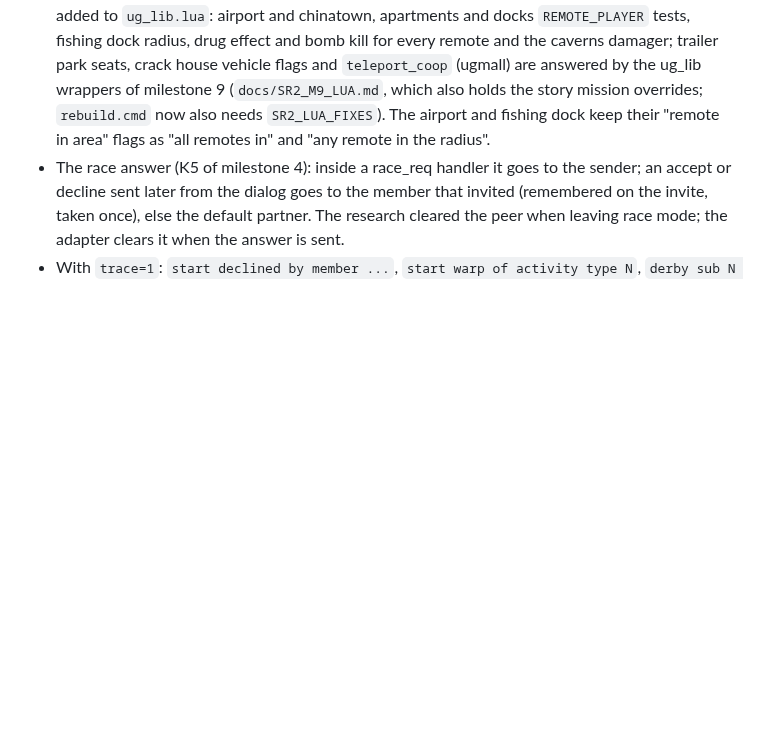
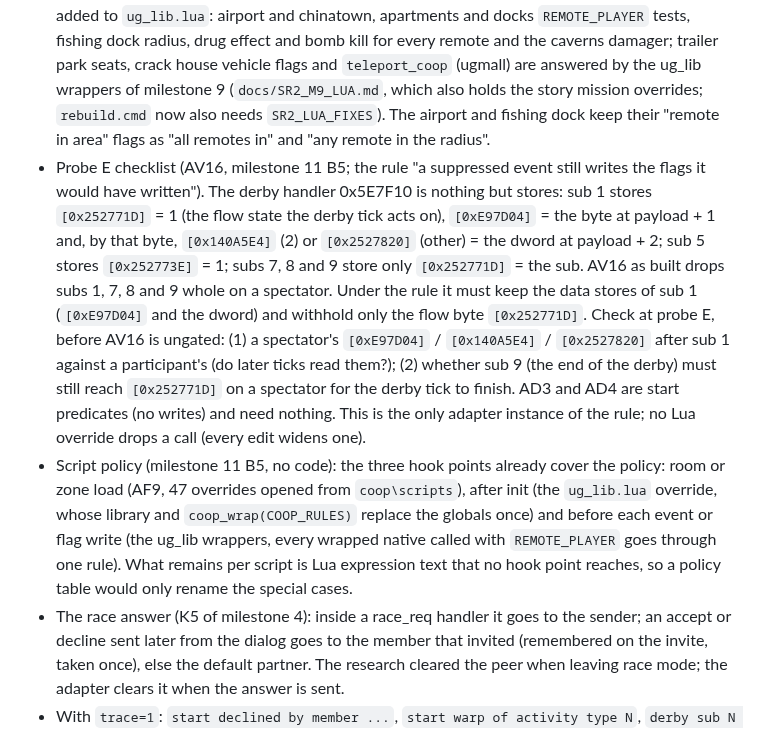
Before and after one commit to Precyse/RE0Together, a Markdown page: docs/SR2_NOTES.md, the part around the change. GitHub-like rendering; blank space fills up the shorter version.

Commit message:
SR2 notes milestone 11 B5: the AV16 flag rule goes on the probe E checklist, script policy needs no code
A suppressed event still writes the flags it would have written: the derby handler's subs 1, 7, 8 and 9 are only stores,
so AV16 must keep sub 1's data stores and withhold only the flow byte, and probe E decides whether sub 9 still reaches it.

Co-Authored-By: Claude Opus 5.5 <noreply@anthropic.com>
Claude-Session: https://claude.ai/code/session_015ZoX1xapYB5FfZ1fg6TE4a

```diff
--- a/docs/SR2_NOTES.md
+++ b/docs/SR2_NOTES.md
@@ -144,6 +144,8 @@ Research: `C:\Users\ahmal\coop-scratch\sr2\M7_ACTIVITIES.md` and `m7_patch_sites
 - Phase 1 (28 rows): AF1 to AF4 (the sender scope of the act, misc, mssn_req and gameplay_changed handlers) and AF5's scope are gone, replaced by milestone 9's SS1 and SS2 (every handler answers for its sender); AF5 only remembers who invited this machine to a race. AF6: the first decline, busy or low respect reply no longer cancels a start request for everyone; it ends only when every remote member in the game has declined (`DeclineTally`). AF7: the activity cleanup (act 0x12) goes to every remote. AF8: the start warp covers every remote for the all-players types (4, 5, 7, 8, 0xA, 0xB, 0xD, 0x10). AV1: Insurance Fraud waits for any remote's ragdoll. AV4-AV7: Mayhem credit identity tests and forwards (the credit goes to the owner of the attacker). AV16: a spectator ignores the derby garage, car spawn and arena warp (probe E). AC1-AC11: Crowd Control credit and kill credit to the nearest player, the celeb leash passes when any player is near. AC12-AC14: Zombie start remembers the requester, the partner is the requester or the accepting guest, a decline cancels only when every remote declined. AD1: Hitman kill credit for any remote. AD2: a gameplay denial answers the requester only. AD3, AD4: cat and mouse and death tag do not start with more than one remote.
 - Phase 2 (51 rows): AV2/AV3 Fraud time-up freeze and unfreeze for every remote; AV8/AV9 Mayhem bonus message to the owner of the matched remote (the matched remote is kept per thread between the two sites); AV10/AV11 Mayhem kill credit identity tests; AV12-AV15 Trail Blazing player flags for every remote at start and cleanup; AC15/AC16 Zombie spawn and attack targets, AC17-AC35 FUZZ crime targets, cameraman and riot radius, AC36-AC44 Snatch ho targeting, AC45-AC50 Snatch kill identity tests, AC51 Trafficking far test, AC52/AC53 Trafficking attacker tests (all nearest or identity thunks); AD5 Chop Shop delivery credits any remote riding in the delivered car; AD6 (probe H) sends that credit only to the riders.
 - Phase 3 (6 rows): AD7/AD8 Hitman rival target, AD9 rival spawn, AD10 view-cone test, AD11 Chop Shop drop-off zone (all take the nearest remote); AF9 Lua script overrides: the load of a script by name (0xCDD2F0 builds the path in a 0x400 byte buffer) opens `coop\scripts\<file name>` instead when that file exists (listed once at start-up, case-insensitive; the open goes through Juiced's disk source, probe L logs the path with `trace=1`). The strongholds are built from the game's own scripts by `tools/sr2/lua_overrides.py` (set `SR2_LUA_SOURCE` for `rebuild.cmd`, output `adapters\sr2\build\coop\scripts`; copy that folder into the host's `<game>\coop`; only the host runs strongholds). The overrides replace the two-player tests with remote-player helpers added to `ug_lib.lua`: airport and chinatown, apartments and docks `REMOTE_PLAYER` tests, fishing dock radius, drug effect and bomb kill for every remote and the caverns damager; trailer park seats, crack house vehicle flags and `teleport_coop` (ugmall) are answered by the ug_lib wrappers of milestone 9 (`docs/SR2_M9_LUA.md`, which also holds the story mission overrides; `rebuild.cmd` now also needs `SR2_LUA_FIXES`). The airport and fishing dock keep their "remote in area" flags as "all remotes in" and "any remote in the radius".
+- Probe E checklist (AV16, milestone 11 B5; the rule "a suppressed event still writes the flags it would have written"). The derby handler 0x5E7F10 is nothing but stores: sub 1 stores `[0x252771D]` = 1 (the flow state the derby tick acts on), `[0xE97D04]` = the byte at payload + 1 and, by that byte, `[0x140A5E4]` (2) or `[0x2527820]` (other) = the dword at payload + 2; sub 5 stores `[0x252773E]` = 1; subs 7, 8 and 9 store only `[0x252771D]` = the sub. AV16 as built drops subs 1, 7, 8 and 9 whole on a spectator. Under the rule it must keep the data stores of sub 1 (`[0xE97D04]` and the dword) and withhold only the flow byte `[0x252771D]`. Check at probe E, before AV16 is ungated: (1) a spectator's `[0xE97D04]` / `[0x140A5E4]` / `[0x2527820]` after sub 1 against a participant's (do later ticks read them?); (2) whether sub 9 (the end of the derby) must still reach `[0x252771D]` on a spectator for the derby tick to finish. AD3 and AD4 are start predicates (no writes) and need nothing. This is the only adapter instance of the rule; no Lua override drops a call (every edit widens one).
+- Script policy (milestone 11 B5, no code): the three hook points already cover the policy: room or zone load (AF9, 47 overrides opened from `coop\scripts`), after init (the `ug_lib.lua` override, whose library and `coop_wrap(COOP_RULES)` replace the globals once) and before each event or flag write (the ug_lib wrappers, every wrapped native called with `REMOTE_PLAYER` goes through one rule). What remains per script is Lua expression text that no hook point reaches, so a policy table would only rename the special cases.
 - The race answer (K5 of milestone 4): inside a race_req handler it goes to the sender; an accept or decline sent later from the dialog goes to the member that invited (remembered on the invite, taken once), else the default partner. The research cleared the peer when leaving race mode; the adapter clears it when the answer is sent.
 - With `trace=1`: `start declined by member ...`, `start warp of activity type N`, `derby sub N ignored`, `zombie request declined ...`, `<diversion> does not start ...`, `message sent to human ... member ...`.
 
```
